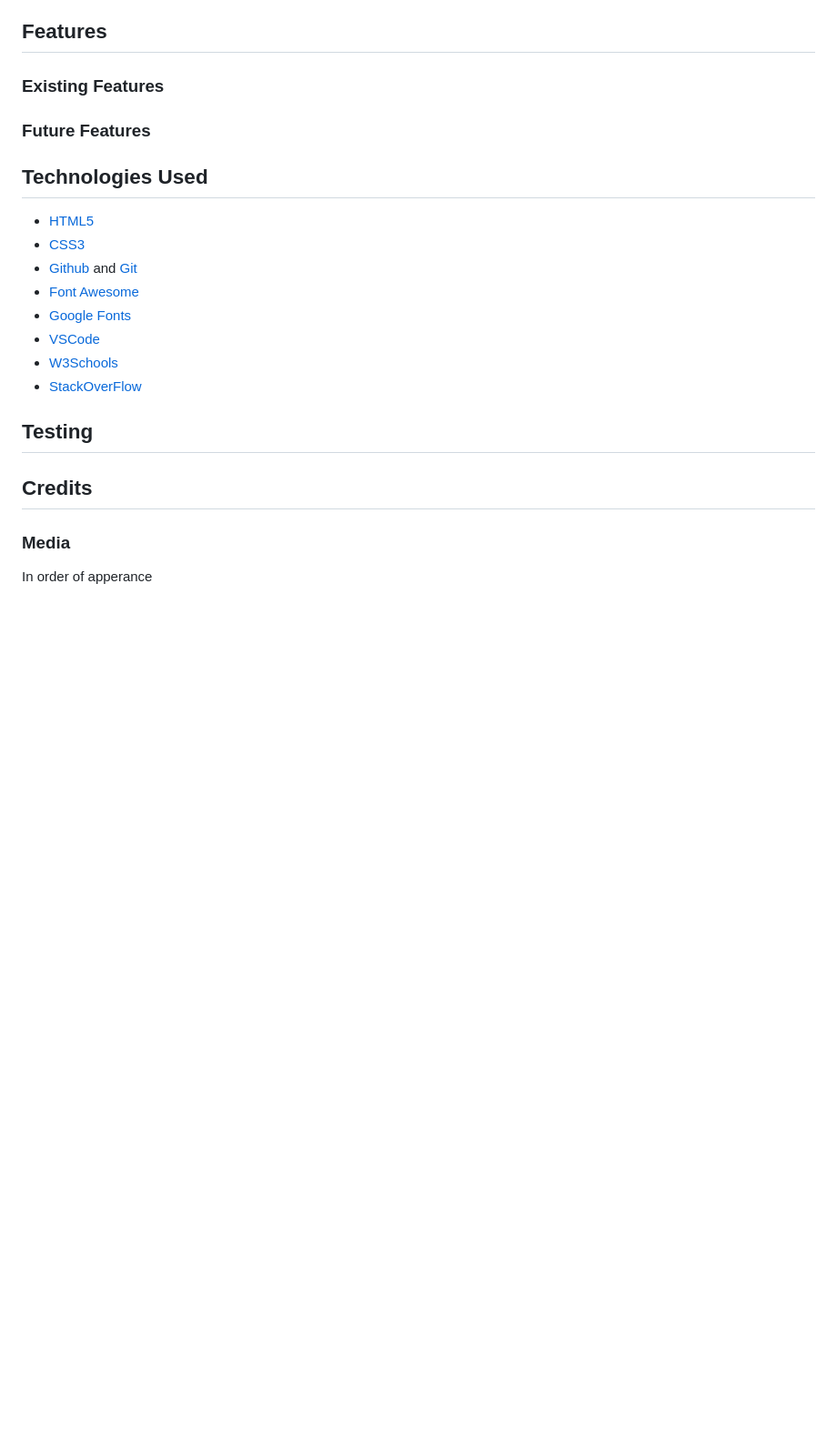
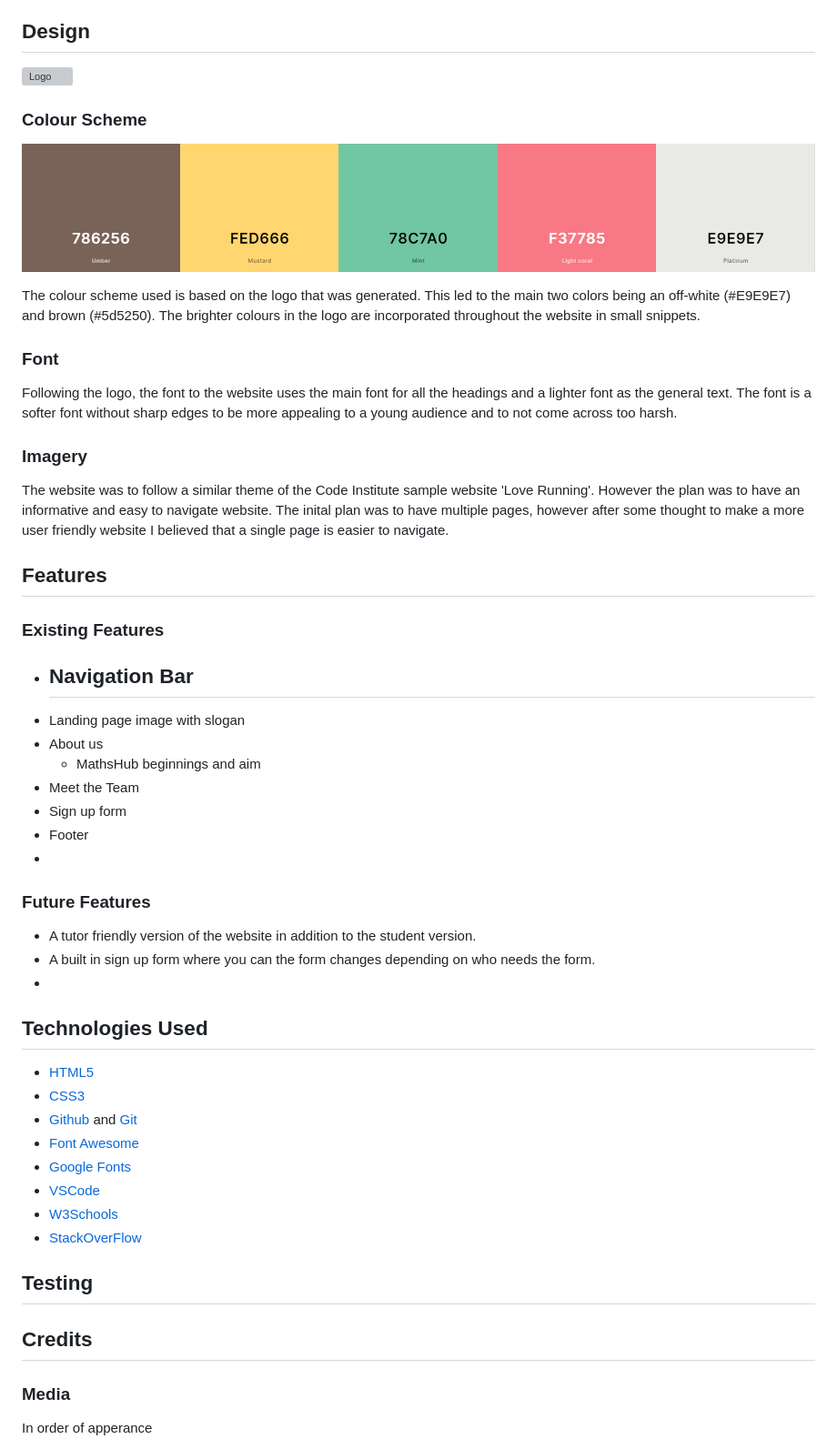
Before and after one commit to hhw1101/MathsHub, a Markdown page: README.md, the part around the change printed below. Shown: that part at 91% size. Rendered like a GitHub page; pictures changed too: assets/img/readme/palette.png (added); blank space fills up the shorter version; grey boxes are pictures that could not be loaded.

Commit message:
readme completed design

```diff
--- a/README.md
+++ b/README.md
@@ -38,11 +47,37 @@ MathsHub is a fictional online tutoring service. The idea is inspired by a small
     - 1. As a freqeunt user, I want to be able to keep up to date with what is happening at MathsHub.
     - 2. As a freqeunt user, I want to easily
 
-## Features
+## **Design**
+
+ ![Logo](assets\img\logo.png)
+### Colour Scheme
+ ![Palette](assets/img/readme/palette.png)
+
+The colour scheme used is based on the logo that was generated. This led to the main two colors being an off-white (#E9E9E7) and brown (#5d5250). The brighter colours in the logo are incorporated throughout the website in  small snippets.
+
+### Font
+Following the logo, the font to the website uses the main font for all the headings and a lighter font as the general text. The font is a softer font without sharp edges to be more appealing to a young audience and to not come across too harsh.
+
+### Imagery
+The website was to follow a similar theme of the Code Institute sample website 'Love Running'. However the plan was to have an informative and easy to navigate website. The inital plan was to have multiple pages, however after some thought to make a more user friendly website I believed that a single page is easier to navigate.
+
+## **Features**
 ### Existing Features
+- Navigation Bar
+  -
+- Landing page image with slogan
+- About us
+  - MathsHub beginnings and aim
+- Meet the Team
+- Sign up form
+- Footer
+-
 ### Future Features
+- A tutor friendly version of the website in addition to the student version.
+- A built in sign up form where you can the form changes depending on who needs the form.
+-
 
-## Technologies Used
+## **Technologies Used**
 - [HTML5](https://developer.mozilla.org/en-US/docs/Glossary/HTML5)
 - [CSS3](https://www.w3.org/Style/CSS/Overview.en.html#:~:text=Cascading%20Style%20Sheets%20(CSS)%20is,from%20the%20CSS%20working%20group.)
 - [Github](https://github.com/) and [Git](https://git-scm.com/)
@@ -52,10 +87,10 @@ MathsHub is a fictional online tutoring service. The idea is inspired by a small
 - [W3Schools](https://www.w3schools.com/)
 - [StackOverFlow](https://stackoverflow.com/)
 
-## Testing
+## **Testing**
 
 
-## Credits
+## **Credits**
 
 ### Media
 In order of apperance
```
Also changed, not shown: other parts of README.md (+22 -13 lines), assets/img/readme/responsive-design.png (renamed from assets/img/responsive-design.png).
